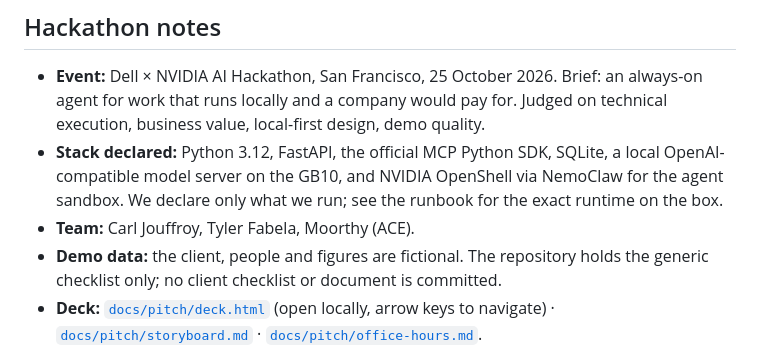
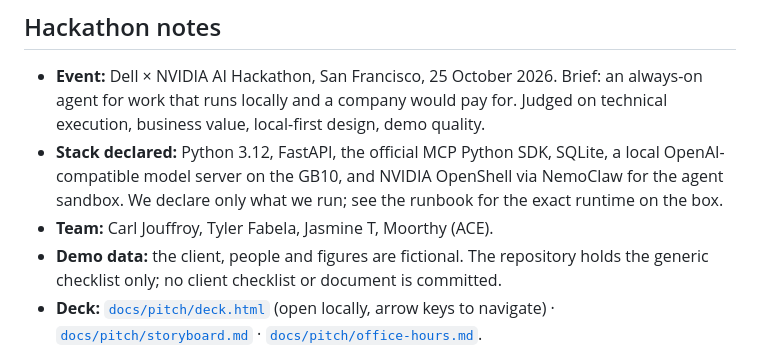
Before and after one commit to carljouffroy/aceops, a Markdown page: README.md, the part around the change. GitHub-like rendering.

Commit message:
Add Jasmine T to the team
Co-Authored-By: Claude Fable 5.1 <noreply@anthropic.com>

```diff
--- a/README.md
+++ b/README.md
@@ -191,7 +191,7 @@ scripts/run_demo.sh one-command pipeline demo
 
 - **Event:** Dell × NVIDIA AI Hackathon, San Francisco, 25 October 2026. Brief: an always-on agent for work that runs locally and a company would pay for. Judged on technical execution, business value, local-first design, demo quality.
 - **Stack declared:** Python 3.12, FastAPI, the official MCP Python SDK, SQLite, a local OpenAI-compatible model server on the GB10, and NVIDIA OpenShell via NemoClaw for the agent sandbox. We declare only what we run; see the runbook for the exact runtime on the box.
-- **Team:** Carl Jouffroy, Tyler Fabela, Moorthy (ACE).
+- **Team:** Carl Jouffroy, Tyler Fabela, Jasmine T, Moorthy (ACE).
 - **Demo data:** the client, people and figures are fictional. The repository holds the generic checklist only; no client checklist or document is committed.
 - **Deck:** [`docs/pitch/deck.html`](docs/pitch/deck.html) (open locally, arrow keys to navigate) · [`docs/pitch/storyboard.md`](docs/pitch/storyboard.md) · [`docs/pitch/office-hours.md`](docs/pitch/office-hours.md).
 
```
Also changed, not shown: docs/pitch/office-hours.md (+1 -1 lines).
